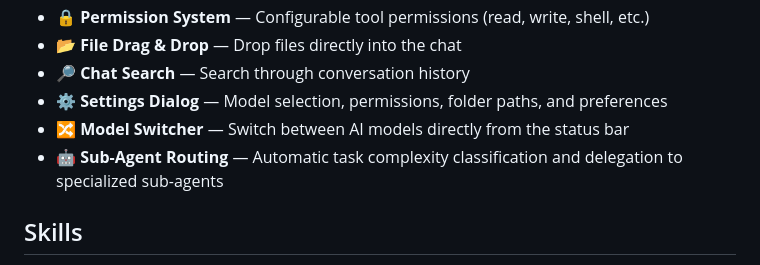
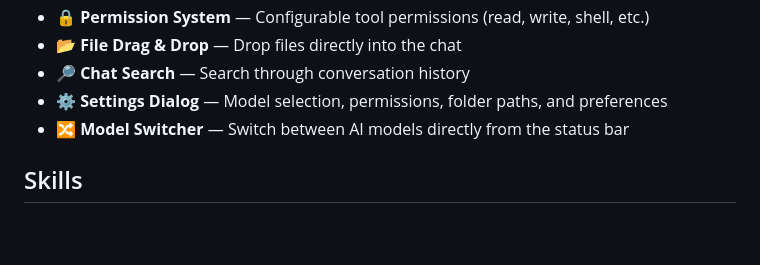
Before and after one commit to JoeJohn1985/agent-desktop, a Markdown page: README.md, the part around the change. GitHub-like rendering; blank space fills up the shorter version.

```diff
--- a/README.md
+++ b/README.md
@@ -15,7 +15,6 @@
 - 🔎 **Chat Search** — Search through conversation history
 - ⚙️ **Settings Dialog** — Model selection, permissions, folder paths, and preferences
 - 🔀 **Model Switcher** — Switch between AI models directly from the status bar
-- 🤖 **Sub-Agent Routing** — Automatic task complexity classification and delegation to specialized sub-agents
 
 ## Skills
 
```
